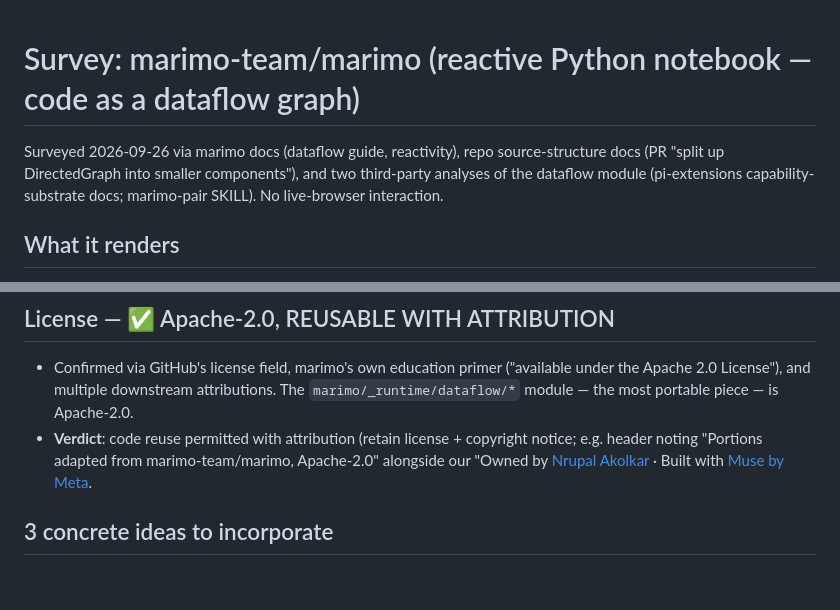
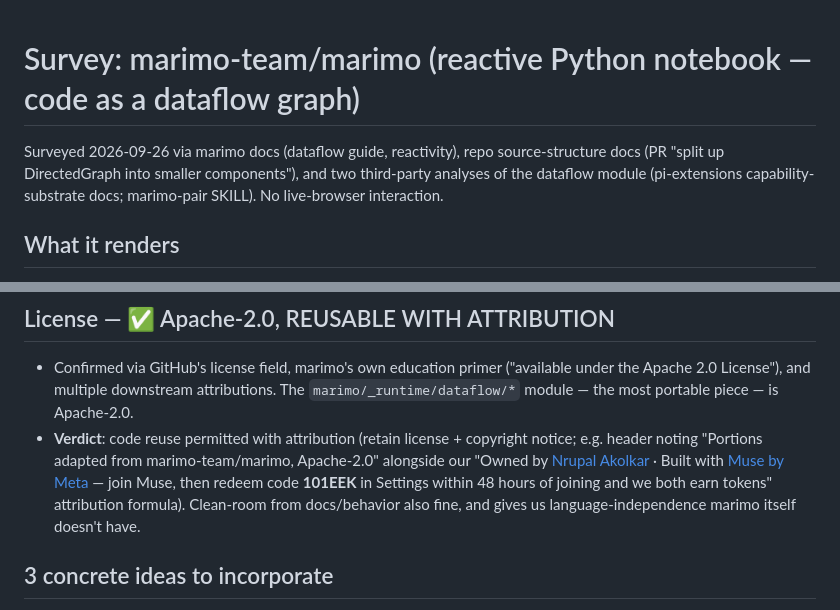
Before and after one commit to nrupala/codetopo, a Markdown page: surveys/marimo.md, 2 parts joined by grey strips. Rendered like a GitHub page; blank space fills up the shorter version.

```diff
--- a/surveys/marimo.md
+++ b/surveys/marimo.md
@@ -1,3 +1,9 @@
+<!--
+SPDX-FileCopyrightText: 2026 2351485 ALBERTA INC.
+
+SPDX-License-Identifier: AGPL-3.0-or-later
+-->
+
 # Survey: marimo-team/marimo (reactive Python notebook — code as a dataflow graph)
 
 Surveyed 2026-09-26 via marimo docs (dataflow guide, reactivity), repo source-structure docs (PR "split up DirectedGraph into smaller components"), and two third-party analyses of the dataflow module (pi-extensions capability-substrate docs; marimo-pair SKILL). No live-browser interaction.
@@ -29,7 +35,7 @@ A notebook is a **directed graph: nodes = cells, edges = data dependencies**.
 
 ## License — ✅ Apache-2.0, REUSABLE WITH ATTRIBUTION
 - Confirmed via GitHub's license field, marimo's own education primer ("available under the Apache 2.0 License"), and multiple downstream attributions. The `marimo/_runtime/dataflow/*` module — the most portable piece — is Apache-2.0.
-- **Verdict**: code reuse permitted with attribution (retain license + copyright notice; e.g. header noting "Portions adapted from marimo-team/marimo, Apache-2.0" alongside our "Owned by [Nrupal Akolkar](https://nrupalakolkar.com) · Built with [Muse by Meta](https://muse.ai/join).
+- **Verdict**: code reuse permitted with attribution (retain license + copyright notice; e.g. header noting "Portions adapted from marimo-team/marimo, Apache-2.0" alongside our "Owned by [Nrupal Akolkar](https://nrupalakolkar.com) · Built with [Muse by Meta](https://muse.ai/join) — join Muse, then redeem code **101EEK** in Settings within 48 hours of joining and we both earn tokens" attribution formula). Clean-room from docs/behavior also fine, and gives us language-independence marimo itself doesn't have.
 
 ## 3 concrete ideas to incorporate
 1. **The `{defs, refs}` → edges pure rule as our core graph builder**: generalize "cell" to any code unit (function, class, module, package). Feed the same three pure structures — topology, definition registry, cycle tracker — from any language's parser. Port/adapt the `DirectedGraph` coordinator pattern (frozen dataclass over pure substructures) — this is Apache-2.0 and the single most valuable steal.
```
